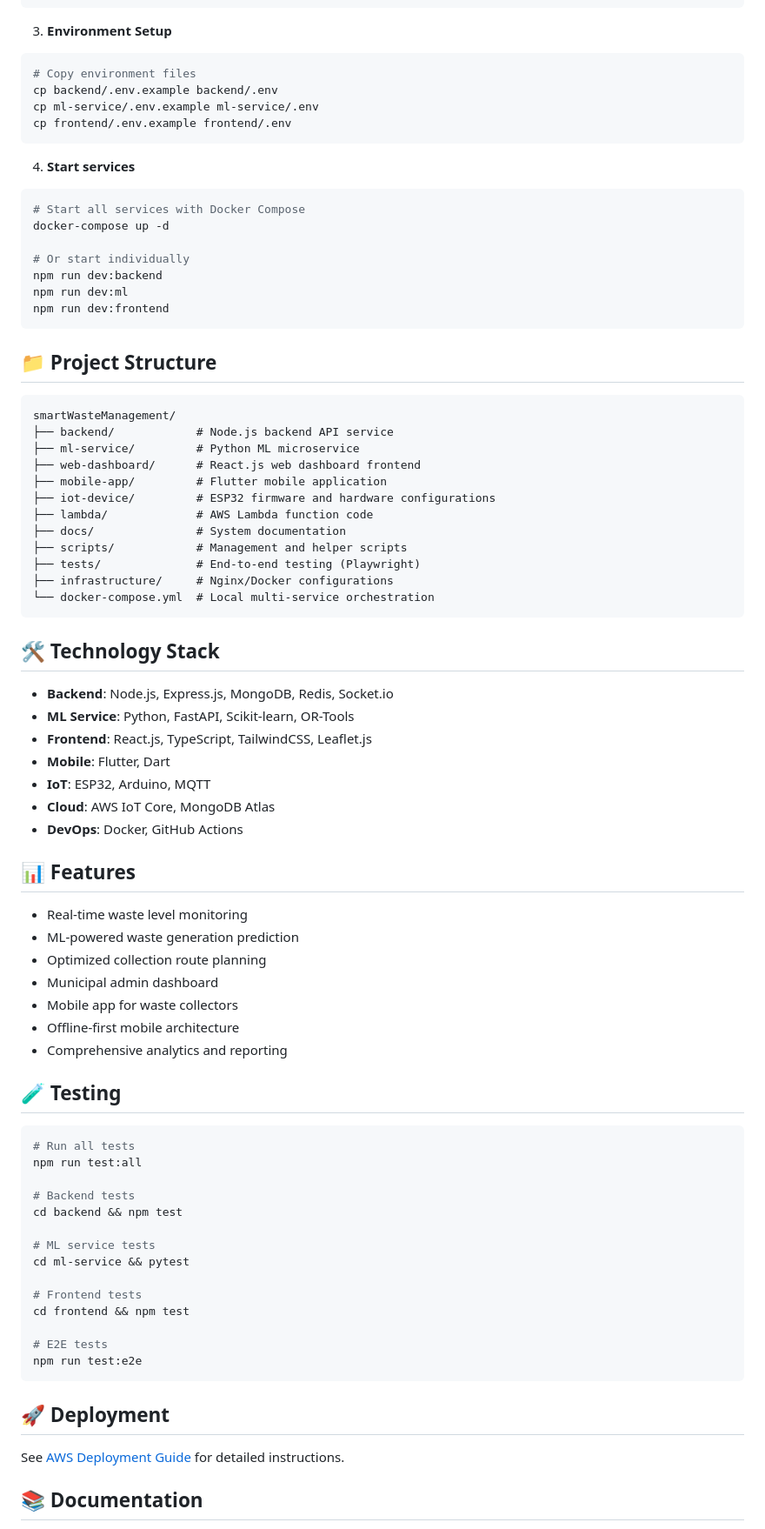
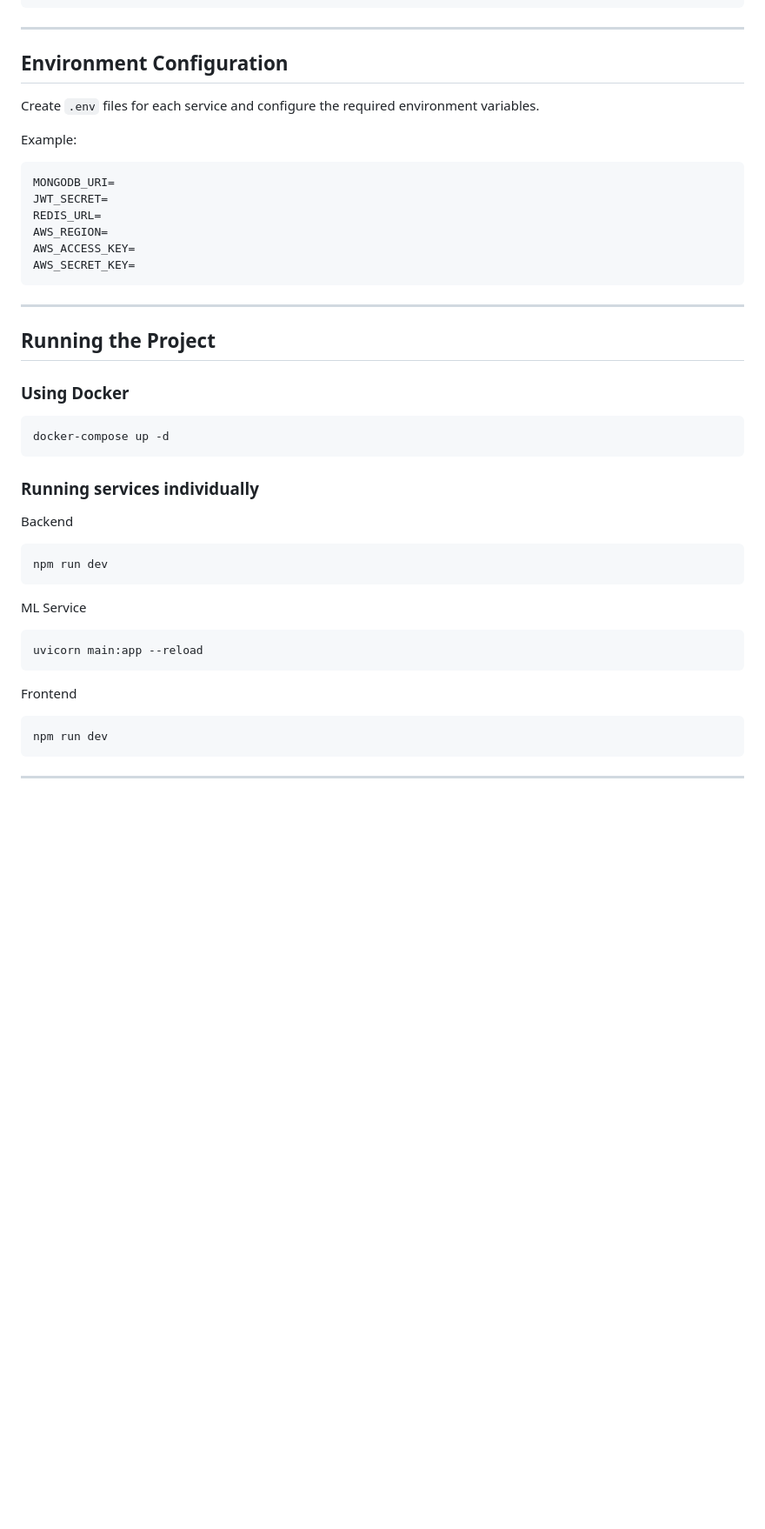
Before and after one commit to HashanZ/smart-waste-management, a Markdown page: README.md, the part around one of its changes. Shown at 87% size. Rendered like a GitHub page; blank space fills up the shorter version.

Commit message:
Revise README for clarity and detail
Updated the README to enhance the overview, features, and installation instructions for the Smart Waste Management System.

````diff
--- a/README.md
+++ b/README.md
@@ -65,84 +162,52 @@ cd ../mobile
 flutter pub get
 ```
 
-3. **Environment Setup**
-```bash
-# Copy environment files
-cp backend/.env.example backend/.env
-cp ml-service/.env.example ml-service/.env
-cp frontend/.env.example frontend/.env
+---
+
+## Environment Configuration
+
+Create `.env` files for each service and configure the required environment variables.
+
+Example:
+
+```env
+MONGODB_URI=
+JWT_SECRET=
+REDIS_URL=
+AWS_REGION=
+AWS_ACCESS_KEY=
+AWS_SECRET_KEY=
 ```
 
-4. **Start services**
+---
+
+## Running the Project
+
+### Using Docker
+
 ```bash
-# Start all services with Docker Compose
 docker-compose up -d
-
-# Or start individually
-npm run dev:backend
-npm run dev:ml
-npm run dev:frontend
 ```
 
-## 📁 Project Structure
+### Running services individually
 
-```
-smartWasteManagement/
-├── backend/            # Node.js backend API service
-├── ml-service/         # Python ML microservice
-├── web-dashboard/      # React.js web dashboard frontend
-├── mobile-app/         # Flutter mobile application
-├── iot-device/         # ESP32 firmware and hardware configurations
-├── lambda/             # AWS Lambda function code
-├── docs/               # System documentation
-├── scripts/            # Management and helper scripts
-├── tests/              # End-to-end testing (Playwright)
-├── infrastructure/     # Nginx/Docker configurations
-└── docker-compose.yml  # Local multi-service orchestration
+Backend
+
+```bash
+npm run dev
 ```
 
-## 🛠️ Technology Stack
-
-- **Backend**: Node.js, Express.js, MongoDB, Redis, Socket.io
-- **ML Service**: Python, FastAPI, Scikit-learn, OR-Tools
-- **Frontend**: React.js, TypeScript, TailwindCSS, Leaflet.js
-- **Mobile**: Flutter, Dart
-- **IoT**: ESP32, Arduino, MQTT
-- **Cloud**: AWS IoT Core, MongoDB Atlas
-- **DevOps**: Docker, GitHub Actions
-
-## 📊 Features
-
-- Real-time waste level monitoring
-- ML-powered waste generation prediction
-- Optimized collection route planning
-- Municipal admin dashboard
-- Mobile app for waste collectors
-- Offline-first mobile architecture
-- Comprehensive analytics and reporting
-
-## 🧪 Testing
+ML Service
 
 ```bash
-# Run all tests
-npm run test:all
-
-# Backend tests
-cd backend && npm test
-
-# ML service tests
-cd ml-service && pytest
-
-# Frontend tests
-cd frontend && npm test
-
-# E2E tests
-npm run test:e2e
+uvicorn main:app --reload
 ```
 
-## 🚀 Deployment
+Frontend
 
-See [AWS Deployment Guide](docs/deployment.md) for detailed instructions.
+```bash
+npm run dev
+```
 
-## 📚 Documentation
+---
 
````
Also changed, not shown: other parts of README.md (+171 -57 lines).
